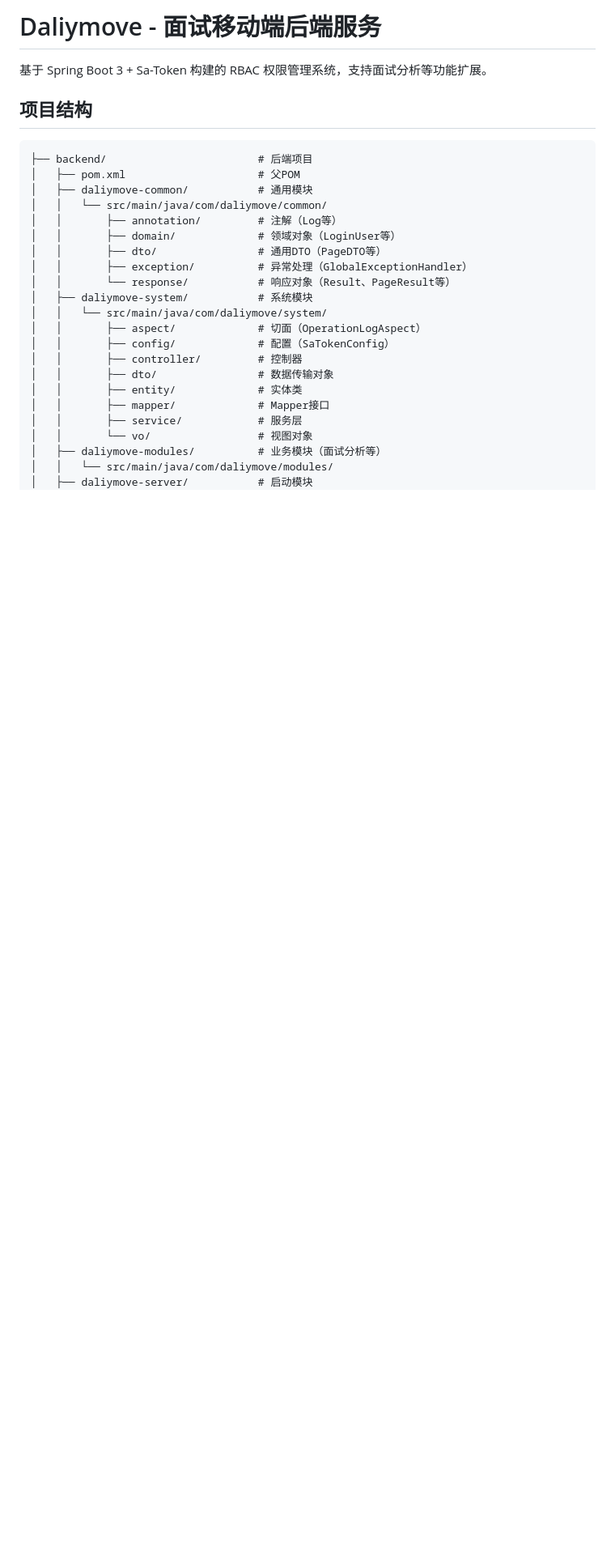
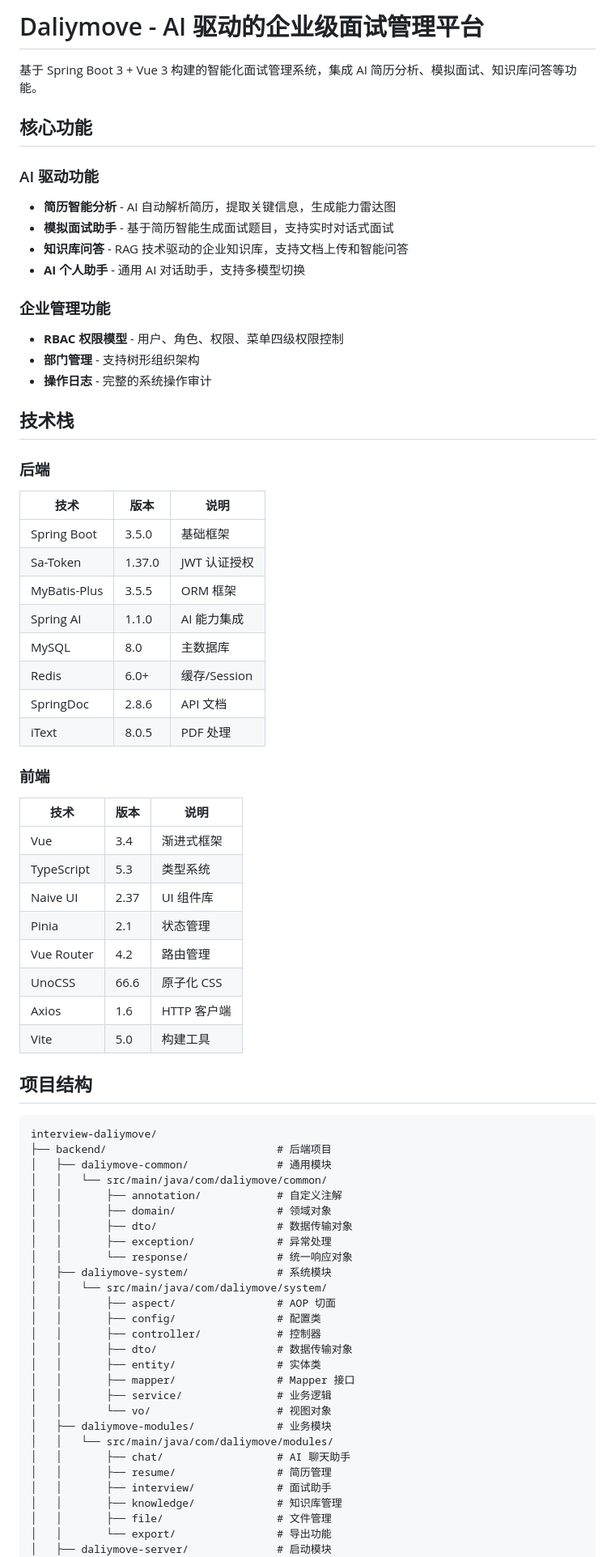
Before and after one commit to Daliymove/interview-daliymove, a Markdown page: README.md, the part around one of its changes. Shown at 81% size. Rendered like a GitHub page; blank space fills up the shorter version.

Commit message:
feat: README.md文档优化,模块介绍优化，添加功能截图

````diff
--- a/README.md
+++ b/README.md
@@ -1,30 +1,75 @@
-# Daliymove - 面试移动端后端服务
+# Daliymove - AI 驱动的企业级面试管理平台
 
-基于 Spring Boot 3 + Sa-Token 构建的 RBAC 权限管理系统，支持面试分析等功能扩展。
+基于 Spring Boot 3 + Vue 3 构建的智能化面试管理系统，集成 AI 简历分析、模拟面试、知识库问答等功能。
+
+## 核心功能
+
+### AI 驱动功能
+- **简历智能分析** - AI 自动解析简历，提取关键信息，生成能力雷达图
+- **模拟面试助手** - 基于简历智能生成面试题目，支持实时对话式面试
+- **知识库问答** - RAG 技术驱动的企业知识库，支持文档上传和智能问答
+- **AI 个人助手** - 通用 AI 对话助手，支持多模型切换
+
+### 企业管理功能
+- **RBAC 权限模型** - 用户、角色、权限、菜单四级权限控制
+- **部门管理** - 支持树形组织架构
+- **操作日志** - 完整的系统操作审计
+
+## 技术栈
+
+### 后端
+| 技术 | 版本 | 说明 |
+|------|------|------|
+| Spring Boot | 3.5.0 | 基础框架 |
+| Sa-Token | 1.37.0 | JWT 认证授权 |
+| MyBatis-Plus | 3.5.5 | ORM 框架 |
+| Spring AI | 1.1.0 | AI 能力集成 |
+| MySQL | 8.0 | 主数据库 |
+| Redis | 6.0+ | 缓存/Session |
+| SpringDoc | 2.8.6 | API 文档 |
+| iText | 8.0.5 | PDF 处理 |
+
+### 前端
+| 技术 | 版本 | 说明 |
+|------|------|------|
+| Vue | 3.4 | 渐进式框架 |
+| TypeScript | 5.3 | 类型系统 |
+| Naive UI | 2.37 | UI 组件库 |
+| Pinia | 2.1 | 状态管理 |
+| Vue Router | 4.2 | 路由管理 |
+| UnoCSS | 66.6 | 原子化 CSS |
+| Axios | 1.6 | HTTP 客户端 |
+| Vite | 5.0 | 构建工具 |
 
 ## 项目结构
 
 ```
-├── backend/                        # 后端项目
-│   ├── pom.xml                     # 父POM
-│   ├── daliymove-common/           # 通用模块
+interview-daliymove/
+├── backend/                           # 后端项目
+│   ├── daliymove-common/              # 通用模块
 │   │   └── src/main/java/com/daliymove/common/
-│   │       ├── annotation/         # 注解（Log等）
-│   │       ├── domain/             # 领域对象（LoginUser等）
-│   │       ├── dto/                # 通用DTO（PageDTO等）
-│   │       ├── exception/          # 异常处理（GlobalExceptionHandler）
-│   │       └── response/           # 响应对象（Result、PageResult等）
-│   ├── daliymove-system/           # 系统模块
+│   │       ├── annotation/            # 自定义注解
+│   │       ├── domain/                # 领域对象
+│   │       ├── dto/                   # 数据传输对象
+│   │       ├── exception/             # 异常处理
+│   │       └── response/              # 统一响应对象
+│   ├── daliymove-system/              # 系统模块
 │   │   └── src/main/java/com/daliymove/system/
-│   │       ├── aspect/             # 切面（OperationLogAspect）
-│   │       ├── config/             # 配置（SaTokenConfig）
-│   │       ├── controller/         # 控制器
-│   │       ├── dto/                # 数据传输对象
-│   │       ├── entity/             # 实体类
-│   │       ├── mapper/             # Mapper接口
-│   │       ├── service/            # 服务层
-│   │       └── vo/                 # 视图对象
-│   ├── daliymove-modules/          # 业务模块（面试分析等）
+│   │       ├── aspect/                # AOP 切面
+│   │       ├── config/                # 配置类
+│   │       ├── controller/            # 控制器
+│   │       ├── dto/                   # 数据传输对象
+│   │       ├── entity/                # 实体类
+│   │       ├── mapper/                # Mapper 接口
+│   │       ├── service/               # 业务逻辑
+│   │       └── vo/                    # 视图对象
+│   ├── daliymove-modules/             # 业务模块
 │   │   └── src/main/java/com/daliymove/modules/
-│   ├── daliymove-server/           # 启动模块
+│   │       ├── chat/                  # AI 聊天助手
+│   │       ├── resume/                # 简历管理
+│   │       ├── interview/             # 面试助手
+│   │       ├── knowledge/             # 知识库管理
+│   │       ├── file/                  # 文件管理
+│   │       └── export/                # 导出功能
+│   ├── daliymove-server/              # 启动模块
 │   │   └── src/main/
````
Also changed, not shown: other parts of README.md (+149 -91 lines).
